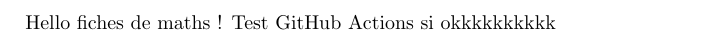
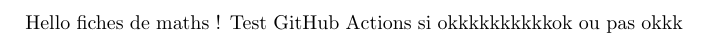
Before and after one commit to naoufel11/site-cours, a LaTeX document (latex/test.tex): part of the page, cut so that both start at the same text. Compiled offline with pdfLaTeX.

Commit message:
test run workflow

```diff
--- a/latex/test.tex
+++ b/latex/test.tex
@@ -3,6 +3,6 @@
 \begin{document}
 
 Hello fiches de maths !
-Test GitHub Actions si okkkkkkkkkk
+Test GitHub Actions si okkkkkkkkkkok ou pas okkk
 
 \end{document}
```
Also changed, not shown: latex/test.pdf (added), 5 other files.
